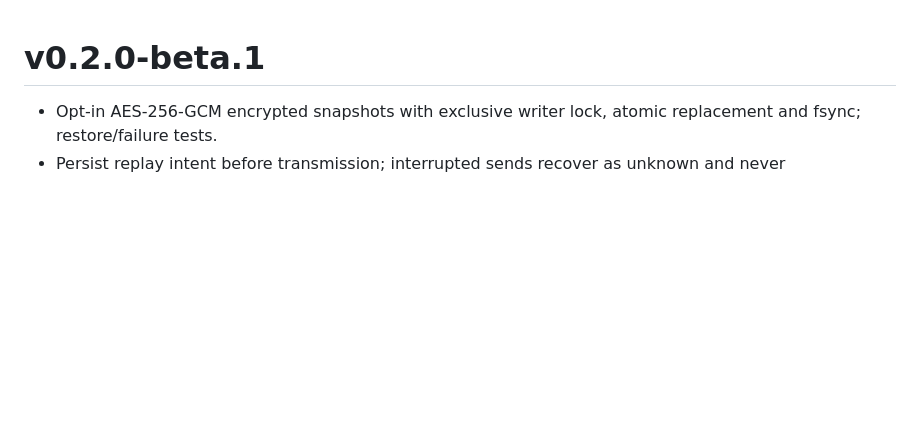
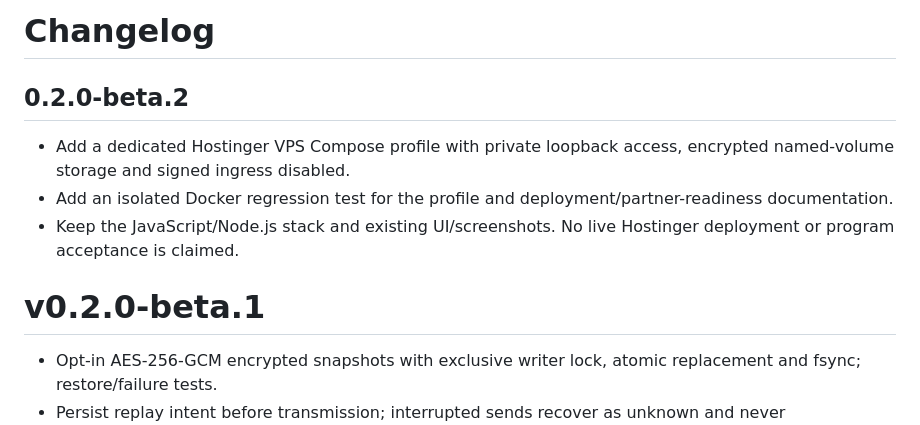
Before and after one commit to chanpollo/webhook-replay-lab, a Markdown page: CHANGELOG.md, the part around the change. Drawn GitHub-style; blank space fills up the shorter version.

```diff
--- a/CHANGELOG.md
+++ b/CHANGELOG.md
@@ -1,3 +1,11 @@
+# Changelog
+
+## 0.2.0-beta.2
+
+- Add a dedicated Hostinger VPS Compose profile with private loopback access, encrypted named-volume storage and signed ingress disabled.
+- Add an isolated Docker regression test for the profile and deployment/partner-readiness documentation.
+- Keep the JavaScript/Node.js stack and existing UI/screenshots. No live Hostinger deployment or program acceptance is claimed.
+
 # v0.2.0-beta.1
 
 - Opt-in AES-256-GCM encrypted snapshots with exclusive writer lock, atomic replacement and fsync; restore/failure tests.
```
Also changed, not shown: README.md (+5 -1 lines), docs/HOSTINGER.md (added, +46 -0 lines), docs/VERIFICATION.md (+5 -1 lines), docs/desktop-preview.png, docs/mobile-preview.png, 4 other files.
